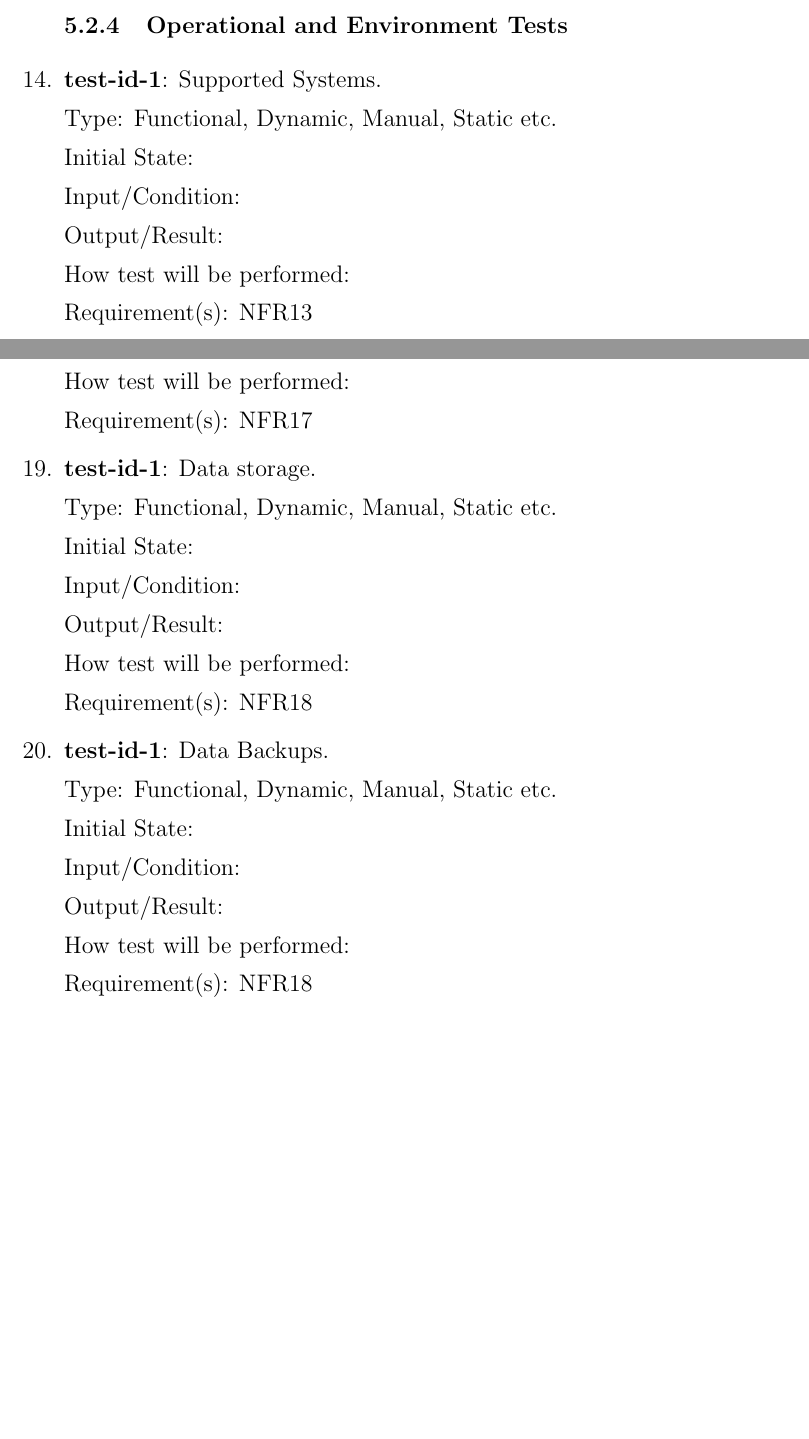
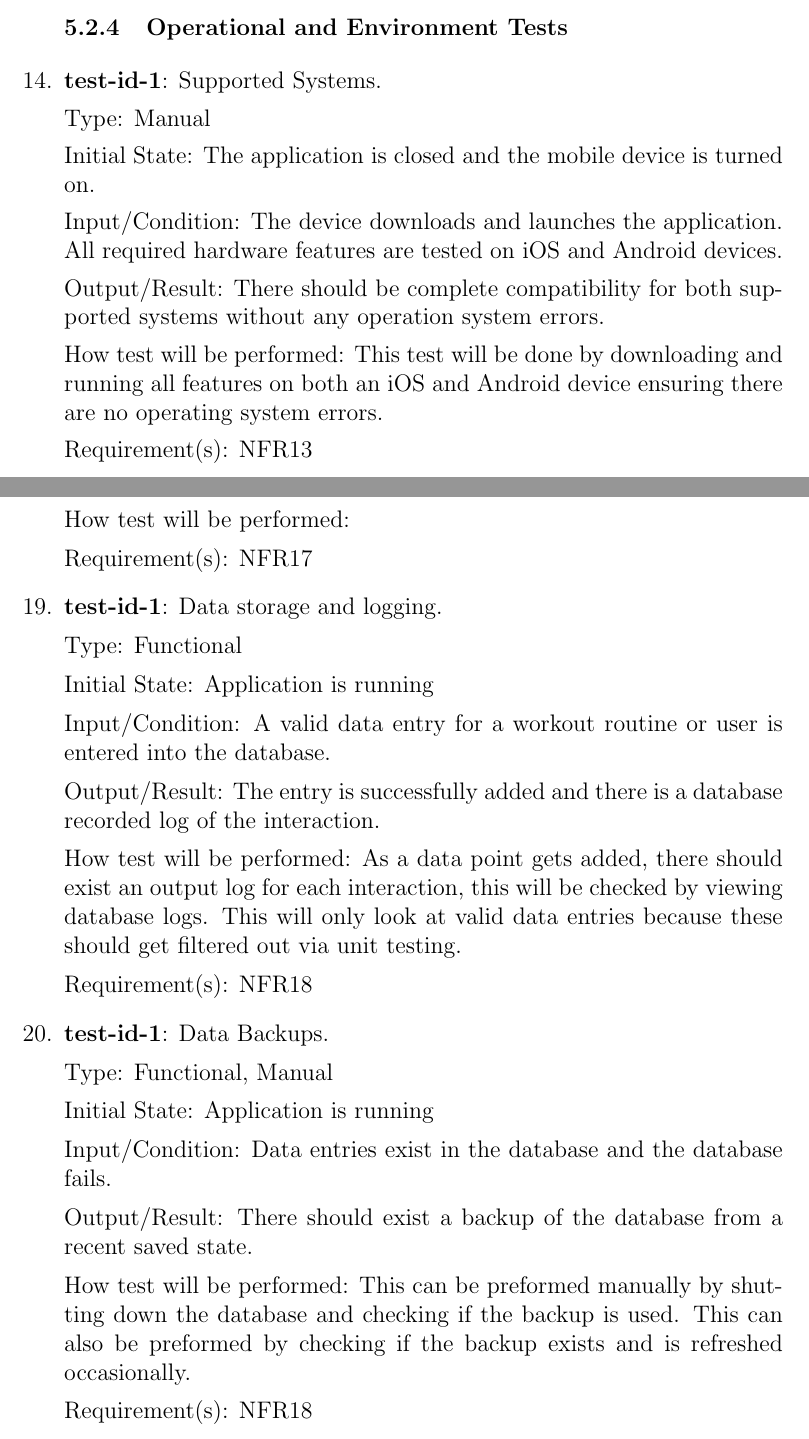
Before and after one commit to dimitritsampiras/olympian-mobile-app, a LaTeX document (docs/VnVPlan/VnVPlan.tex): two parts of pages 22 and 24 of 31 before the commit and two parts of pages 21 and 23 of 30 after it, joined at a grey line, cut so that both start at the same text, the shorter picture padded with empty space. Compiled offline with pdfLaTeX.

Commit message:
added nfr sys tests for 2, 14, 19,20 (#69)
* added nfr sys tests for 2, 14, 19,20

5x commit for spelling, grammar, wording:

* Update docs/VnVPlan/VnVPlan.tex

* Update docs/VnVPlan/VnVPlan.tex

* Update docs/VnVPlan/VnVPlan.tex

* Update docs/VnVPlan/VnVPlan.tex

* Update docs/VnVPlan/VnVPlan.tex

Co-authored-by: Bassel <basselrezkalla@gmail.com>

```diff
--- a/docs/VnVPlan/VnVPlan.tex
+++ b/docs/VnVPlan/VnVPlan.tex
@@ -761,15 +746,15 @@
 	\subsubsection{Operational and Environment Tests}
 		\item{\textbf{test-id-1}}: Supported Systems.
 
-		Type: Functional, Dynamic, Manual, Static etc.
+		Type: Manual
 
-		Initial State:
+		Initial State: The application is closed and the mobile device is turned on.
 
-		Input/Condition:
+		Input/Condition: The device downloads and launches the application. All required hardware features are tested on iOS and Android devices.
 
-		Output/Result:
+		Output/Result: There should be complete compatibility for both supported systems without any operation system errors.
 
-		How test will be performed:
+		How test will be performed: This test will be done by downloading and running all features on both an iOS and Android device ensuring there are no operating system errors.
 
 		Requirement(s): NFR13
 	\subsubsection{Maintainability and Support Tests}
@@ -829,31 +814,31 @@
 
 		Requirement(s): NFR17
 
-		\item{\textbf{test-id-1}}: Data storage.
+		\item{\textbf{test-id-1}}: Data storage and logging.
 
-		Type: Functional, Dynamic, Manual, Static etc.
+		Type: Functional
 
-		Initial State:
+		Initial State: Application is running
 
-		Input/Condition:
+		Input/Condition: A valid data entry for a workout routine or user is entered into the database.
 
-		Output/Result:
+		Output/Result: The entry is successfully added and there is a database recorded log of the interaction.
 
-		How test will be performed:
+		How test will be performed: As a data point gets added, there should exist an output log for each interaction, this will be checked by viewing database logs. This will only look at valid data entries because these should get filtered out via unit testing.
 
 		Requirement(s): NFR18
 
 		\item{\textbf{test-id-1}}: Data Backups.
 
-		Type: Functional, Dynamic, Manual, Static etc.
+		Type: Functional, Manual
 
-		Initial State:
+		Initial State: Application is running
 
-		Input/Condition:
+		Input/Condition: Data entries exist in the database and the database fails.
 
-		Output/Result:
+		Output/Result: There should exist a backup of the database from a recent saved state.
 
-		How test will be performed:
+		How test will be performed: This can be preformed manually by shutting down the database and checking if the backup is used. This can also be preformed by checking if the backup exists and is refreshed occasionally.
 
 		Requirement(s): NFR18
 	\subsubsection{Cultural Requirements Tests}
```
Also changed, not shown: docs/VnVPlan/VnVPlan.tex (65 more changed lines).
